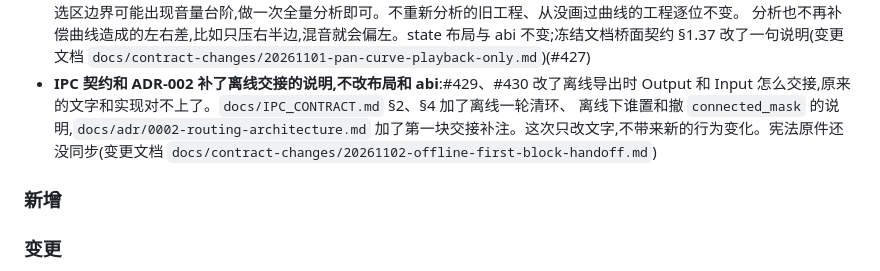
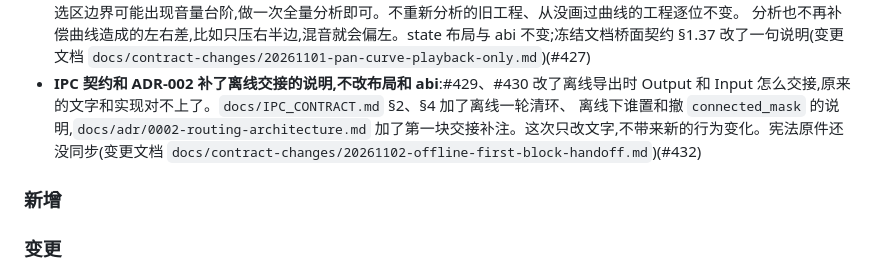
Before and after one commit to synchain-oss/scvb, a Markdown page: CHANGELOG.md, the part around the change. GitHub-like rendering.

Commit message:
docs(changelog): 补 #432 的 PR 号
Signed-off-by: DLsnows <noreply@synchain.ca>

```diff
--- a/CHANGELOG.md
+++ b/CHANGELOG.md
@@ -18,7 +18,7 @@
   `docs/contract-changes/20261101-pan-curve-playback-only.md`)(#427)
 - **IPC 契约和 ADR-002 补了离线交接的说明,不改布局和 abi**:#429、#430 改了离线导出时 Output 和 Input 怎么交接,原来的文字和实现对不上了。`docs/IPC_CONTRACT.md` §2、§4 加了离线一轮清环、
   离线下谁置和撤 `connected_mask` 的说明,`docs/adr/0002-routing-architecture.md` 加了第一块交接补注。这次只改文字,不带来新的行为变化。宪法原件还没同步(变更文档
-  `docs/contract-changes/20261102-offline-first-block-handoff.md`)
+  `docs/contract-changes/20261102-offline-first-block-handoff.md`)(#432)
 
 ### 新增
 
```
